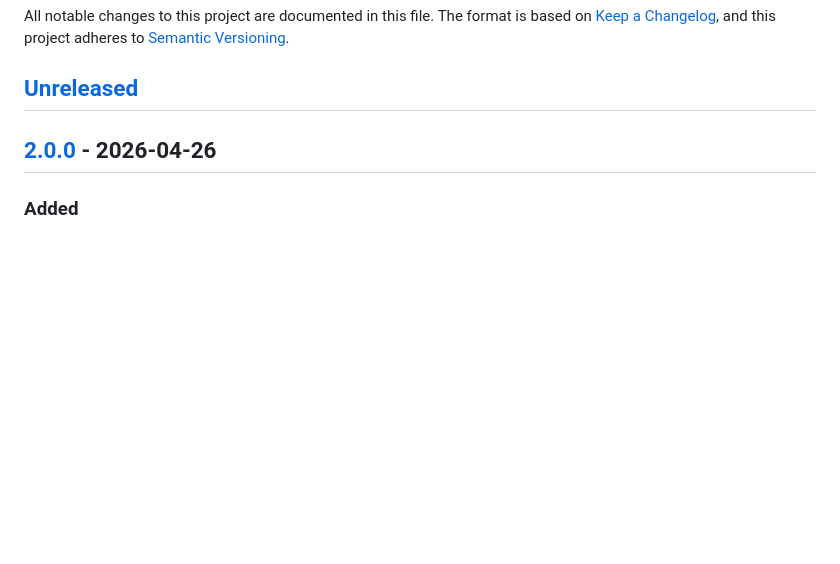
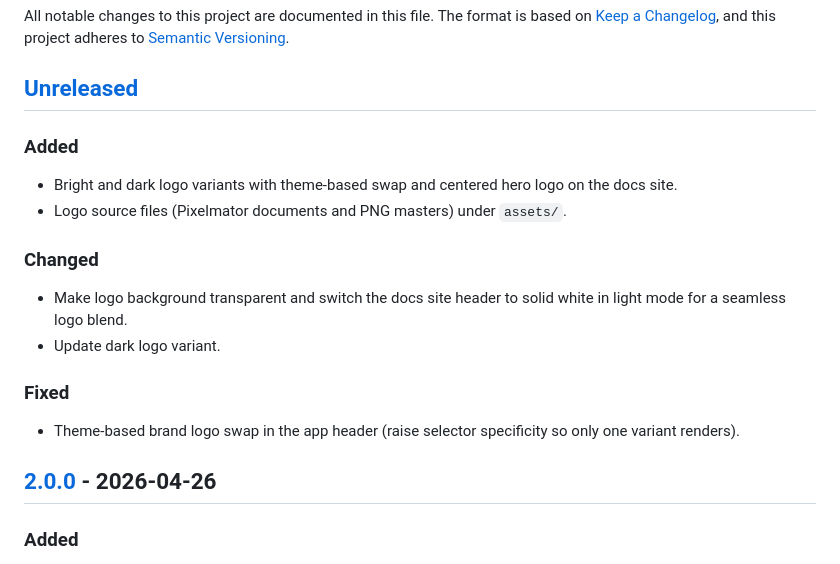
Before and after one commit to xenofex7/solar-tracker, a Markdown page: CHANGELOG.md, the part around the change. GitHub-like rendering; blank space fills up the shorter version.

Commit message:
Update changelog for v2.0.1

```diff
--- a/CHANGELOG.md
+++ b/CHANGELOG.md
@@ -5,6 +5,16 @@ The format is based on [Keep a Changelog](https://keepachangelog.com/),
 and this project adheres to [Semantic Versioning](https://semver.org/).
 
 ## [Unreleased]
+### Added
+- Bright and dark logo variants with theme-based swap and centered hero logo on the docs site.
+- Logo source files (Pixelmator documents and PNG masters) under `assets/`.
+
+### Changed
+- Make logo background transparent and switch the docs site header to solid white in light mode for a seamless logo blend.
+- Update dark logo variant.
+
+### Fixed
+- Theme-based brand logo swap in the app header (raise selector specificity so only one variant renders).
 
 ## [2.0.0] - 2026-04-26
 ### Added
```
